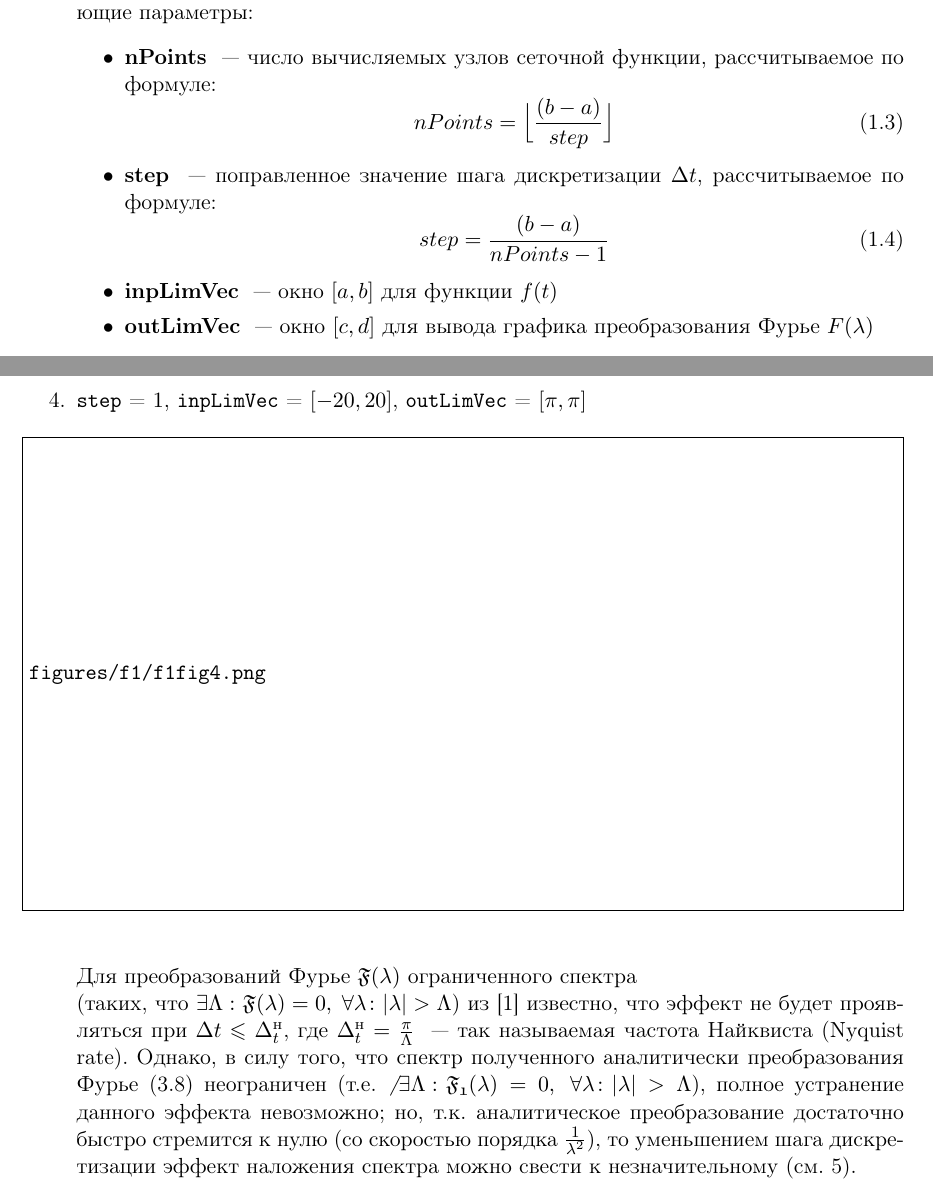
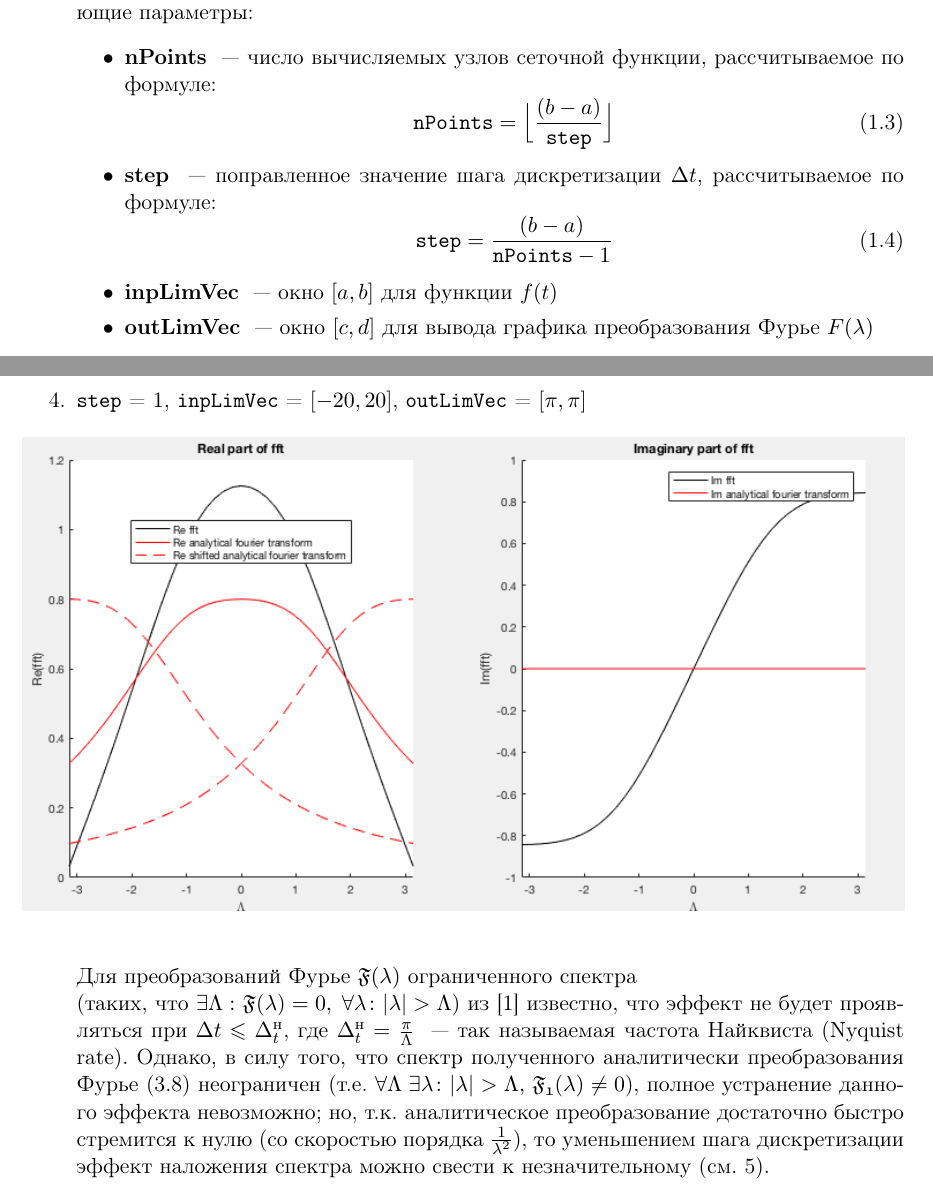
Before and after one commit to doctormee/latex, a LaTeX document (5sem/lab3/report.tex): two parts of pages 4 and 14 of 22, joined at a grey line, cut so that both start at the same text. Compiled offline with pdfLaTeX.

Commit message:
func 3 and fixed typos

```diff
--- a/5sem/lab3/report.tex
+++ b/5sem/lab3/report.tex
@@ -1,4 +1,4 @@
-\documentclass[11pt, oneside, draft]{article}
+\documentclass[11pt, oneside, final]{article}
 \usepackage[utf8]{inputenc}
 \usepackage{a4wide}
 \usepackage[russian]{babel}
@@ -123,12 +123,12 @@
             \bitem[nPoints] ~--- число вычисляемых узлов сеточной функции, рассчитываемое по формуле:
             \begin{equation}
             \label{eq:npoints}
-                nPoints = \Bigl\lfloor {\dfrac{(b - a)}{step}}\Bigr\rfloor
+                \mathtt{nPoints} = \Bigl\lfloor {\dfrac{(b - a)}{\mathtt{step}}}\Bigr\rfloor
             \end{equation}
             \bitem[step] ~--- поправленное значение шага дискретизации \(\Delta t\), рассчитываемое по формуле:
             \begin{equation}
             \label{eq:step}
-                step= \dfrac{(b - a)}{nPoints - 1}
+                \mathtt{step} = \dfrac{(b - a)}{\mathtt{nPoints} - 1}
             \end{equation}
             \bitem[inpLimVec] ~--- окно \([a, b]\) для функции \(f(t)\)
             \bitem[outLimVec] ~--- окно \([c, d]\) для вывода графика преобразования Фурье \(\fft\)
@@ -389,7 +389,7 @@
         из \cite{Roublev:fourier} известно, что эффект не будет проявляться при \(\Delta t \leqslant \Delta_{t}^\text{н}\),
         где \(\Delta_{t}^\text{н} = \frac{\pi}{\Lambda}\) ~--- так называемая частота Найквиста (Nyquist rate).
         Однако, в силу того, что спектр полученного аналитически преобразования Фурье \eqref{eq:fourier:f1}
-        неограничен (т.е. \(\not\exists\Lambda \, \colon \mathfrak{F_1}(\lambda) = 0, \; \forall \lambda \colon |\lambda| > \Lambda\)),
+        неограничен (т.е. \(\forall \Lambda \; \exists \lambda \colon |\lambda| > \Lambda, \, \mathfrak{F_1}(\lambda) \not = 0 \)),
         полное устранение данного эффекта невозможно;
         но, т.к. аналитическое преобразование достаточно быстро стремится к нулю (со скоростью порядка \(\frac{1}{\lambda^2}\)),
         то уменьшением шага дискретизации эффект наложения спектра можно свести к незначительному (см. \ref{it:noaliasing}).
```
Also changed, not shown: 5sem/lab3/report.pdf, 5sem/lab3/report.tex (5 more changed lines).
